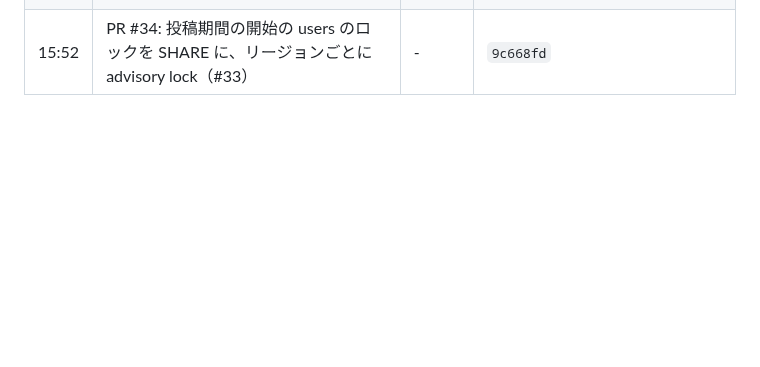
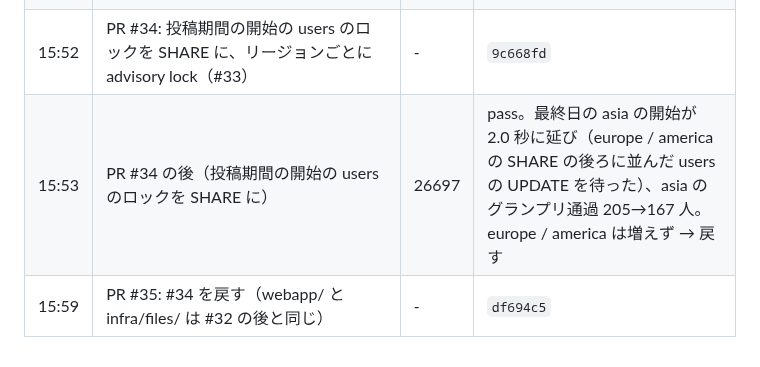
Before and after one commit to hassaku63/isucon2026, a Markdown page: docs/log.md, the part around the change. Drawn GitHub-style; blank space fills up the shorter version.

Commit message:
Log: bench after #34, revert
Co-Authored-By: Claude Opus 5.5 <noreply@anthropic.com>

```diff
--- a/docs/log.md
+++ b/docs/log.md
@@ -45,3 +45,5 @@
 | 15:43 | PR #32 の後（#22・#27 を入れ直した） | **27571** | pass。最高記録。検索の CPU 16.8→6.9%。asia 2 日目 49 人、3 日目 133 人、4 日目 179 人。15:46 から次のベンチが続けて走り、ログに混ざった |
 | 15:46 | 同じ状態でもう一度（ポータルで続けて実行。計測なし） | **28426** | pass。最高記録。asia 4 日目 215 人、グランプリ通過 205 / 6 / 6 人 |
 | 15:52 | PR #34: 投稿期間の開始の users のロックを SHARE に、リージョンごとに advisory lock（#33） | - | `9c668fd` |
+| 15:53 | PR #34 の後（投稿期間の開始の users のロックを SHARE に） | 26697 | pass。最終日の asia の開始が 2.0 秒に延び（europe / america の SHARE の後ろに並んだ users の UPDATE を待った）、asia のグランプリ通過 205→167 人。europe / america は増えず → 戻す |
+| 15:59 | PR #35: #34 を戻す（webapp/ と infra/files/ は #32 の後と同じ） | - | `df694c5` |
```
